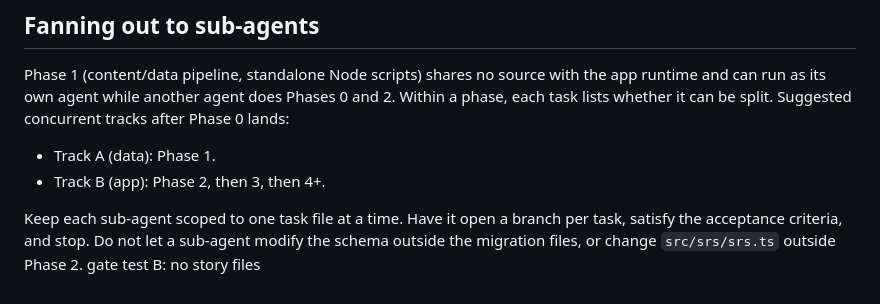
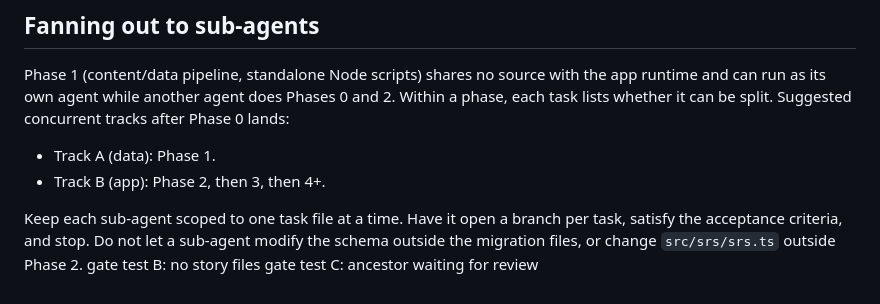
Before and after one commit to byebrianwong/little-lexicon, a Markdown page: README.md, the part around the change. Drawn GitHub-style.

Commit message:
test: touch a file no story imports (ancestor build waiting for review)

```diff
--- a/README.md
+++ b/README.md
@@ -88,3 +88,4 @@ Phase 1 (content/data pipeline, standalone Node scripts) shares no source with t
 
 Keep each sub-agent scoped to one task file at a time. Have it open a branch per task, satisfy the acceptance criteria, and stop. Do not let a sub-agent modify the schema outside the migration files, or change `src/srs/srs.ts` outside Phase 2.
 gate test B: no story files
+gate test C: ancestor waiting for review
```
